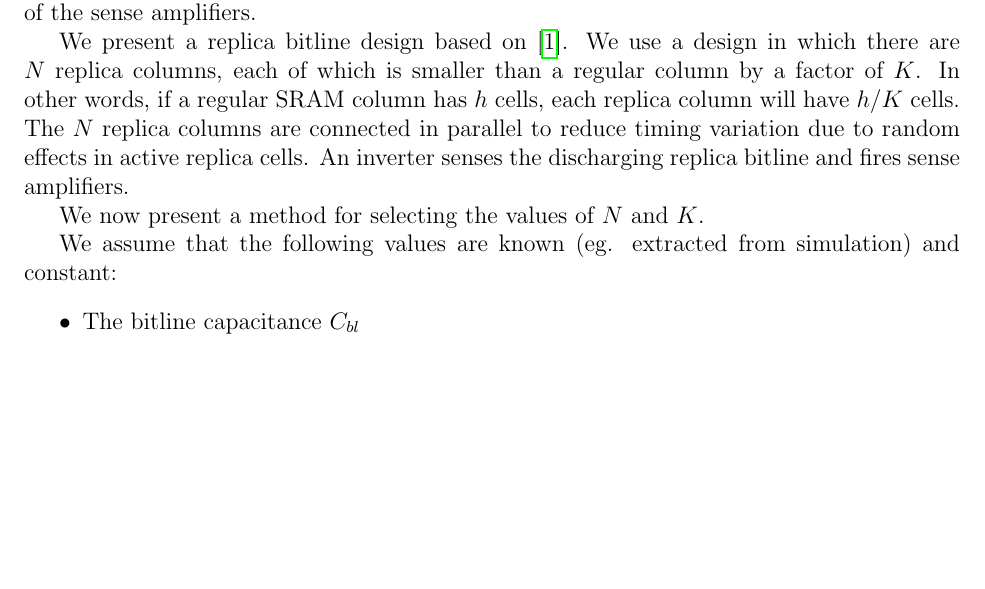
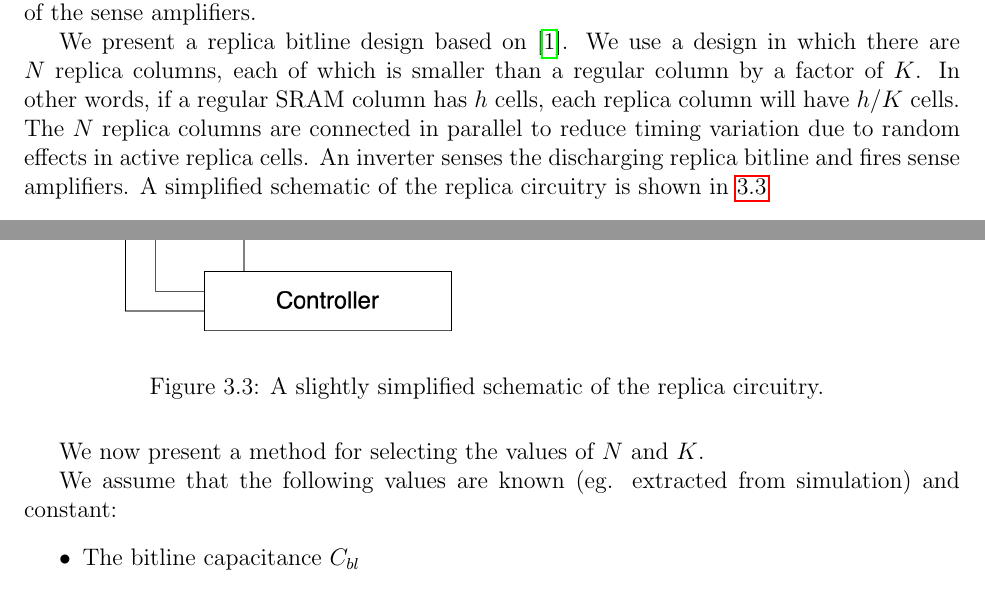
Before and after one commit to rahulk29/writing, a LaTeX thesis (ms_thesis/thesis.tex, which reads ms_thesis/chap3.tex): part of page 25 of 47 before the commit and two parts of pages 25 and 26 of 48 after it, the two joined at a grey line, cut so that both start at the same text, the shorter picture padded with empty space. Compiled offline with pdfLaTeX.

Commit message:
Add replica circuitry schematic

```diff
--- a/ms_thesis/chap3.tex
+++ b/ms_thesis/chap3.tex
@@ -133,6 +133,12 @@ We present a replica bitline design based on \cite{replicabl}.
 We use a design in which there are $N$ replica columns, each of which is smaller than a regular column by a factor of $K$. In other words, if a regular SRAM column has $h$ cells, each replica column will have $h/K$ cells.
 The $N$ replica columns are connected in parallel to reduce timing variation due to random effects in active replica cells.
 An inverter senses the discharging replica bitline and fires sense amplifiers.
+A simplified schematic of the replica circuitry is shown in \ref{fig:replica-schematic}
+
+\begin{figure}[H] \centering
+\includegraphics[width=0.8\textwidth]{figures/replica_schematic.png}
+\caption{A slightly simplified schematic of the replica circuitry. \label{fig:replica-schematic}}
+\end{figure}
 
 We now present a method for selecting the values of $N$ and $K$.
 
```
Also changed, not shown: ms_thesis/figures/replica_schematic.png (added), ms_thesis/thesis.pdf.
